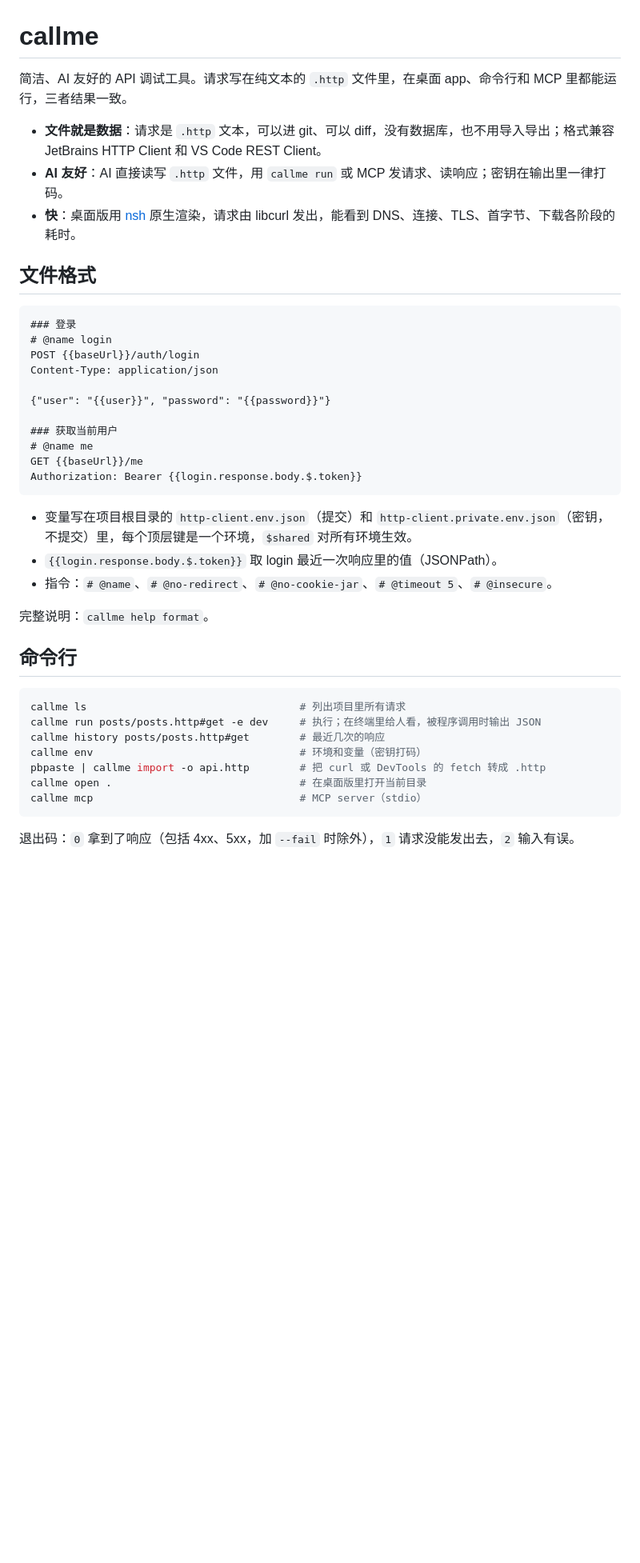
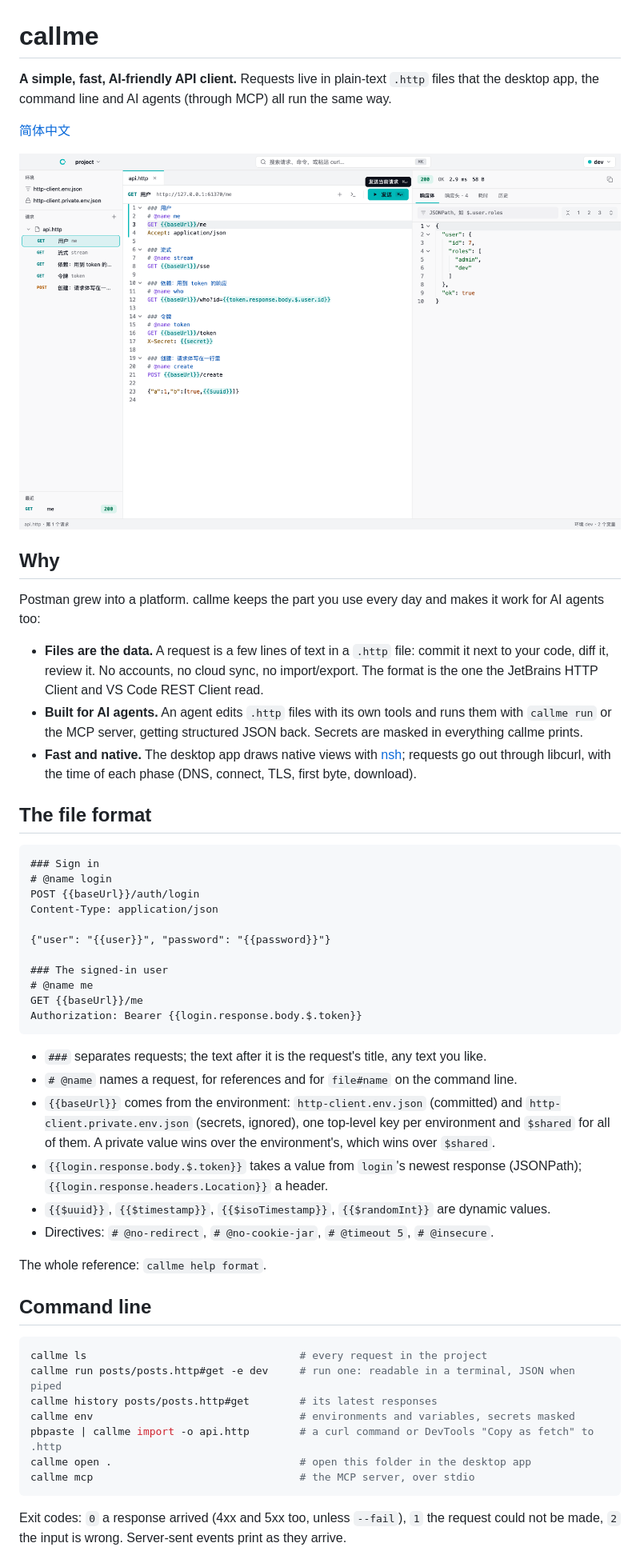
Before and after one commit to lvwxx/callme, a Markdown page: README.md, the part around one of its changes. Shown at 80% size. GitHub-like rendering; pictures changed too: docs/images/main.png (added); blank space fills up the shorter version.

````diff
--- a/README.md
+++ b/README.md
@@ -1,44 +1,64 @@
 # callme
 
-简洁、AI 友好的 API 调试工具。请求写在纯文本的 `.http` 文件里，在桌面 app、命令行和 MCP 里都能运行，三者结果一致。
+**A simple, fast, AI-friendly API client.** Requests live in plain-text `.http` files that the desktop app, the
+command line and AI agents (through MCP) all run the same way.
 
-- **文件就是数据**：请求是 `.http` 文本，可以进 git、可以 diff，没有数据库，也不用导入导出；格式兼容 JetBrains HTTP Client 和 VS Code REST Client。
-- **AI 友好**：AI 直接读写 `.http` 文件，用 `callme run` 或 MCP 发请求、读响应；密钥在输出里一律打码。
-- **快**：桌面版用 [nsh](https://github.com/longbridge/nsh) 原生渲染，请求由 libcurl 发出，能看到 DNS、连接、TLS、首字节、下载各阶段的耗时。
+[简体中文](README.zh-CN.md)
 
-## 文件格式
+![callme: requests on the left, the .http editor in the middle, the response on the right](docs/images/main.png)
+
+## Why
+
+Postman grew into a platform. callme keeps the part you use every day and makes it work for AI agents too:
+
+- **Files are the data.** A request is a few lines of text in a `.http` file: commit it next to your code, diff it,
+  review it. No accounts, no cloud sync, no import/export. The format is the one the JetBrains HTTP Client and VS Code
+  REST Client read.
+- **Built for AI agents.** An agent edits `.http` files with its own tools and runs them with `callme run` or the MCP
+  server, getting structured JSON back. Secrets are masked in everything callme prints.
+- **Fast and native.** The desktop app draws native views with [nsh](https://github.com/longbridge/nsh); requests go
+  out through libcurl, with the time of each phase (DNS, connect, TLS, first byte, download).
+
+## The file format
 
 ```http
-### 登录
+### Sign in
 # @name login
 POST {{baseUrl}}/auth/login
 Content-Type: application/json
 
 {"user": "{{user}}", "password": "{{password}}"}
 
-### 获取当前用户
+### The signed-in user
 # @name me
 GET {{baseUrl}}/me
 Authorization: Bearer {{login.response.body.$.token}}
 ```
 
-- 变量写在项目根目录的 `http-client.env.json`（提交）和 `http-client.private.env.json`（密钥，不提交）里，每个顶层键是一个环境，`$shared` 对所有环境生效。
-- `{{login.response.body.$.token}}` 取 login 最近一次响应里的值（JSONPath）。
-- 指令：`# @name`、`# @no-redirect`、`# @no-cookie-jar`、`# @timeout 5`、`# @insecure`。
+- `###` separates requests; the text after it is the request's title, any text you like.
+- `# @name` names a request, for references and for `file#name` on the command line.
+- `{{baseUrl}}` comes from the environment: `http-client.env.json` (committed) and `http-client.private.env.json`
+  (secrets, ignored), one top-level key per environment and `$shared` for all of them. A private value wins over the
+  environment's, which wins over `$shared`.
+- `{{login.response.body.$.token}}` takes a value from `login`'s newest response (JSONPath);
+  `{{login.response.headers.Location}}` a header.
+- `{{$uuid}}`, `{{$timestamp}}`, `{{$isoTimestamp}}`, `{{$randomInt}}` are dynamic values.
+- Directives: `# @no-redirect`, `# @no-cookie-jar`, `# @timeout 5`, `# @insecure`.
 
-完整说明：`callme help format`。
+The whole reference: `callme help format`.
 
-## 命令行
+## Command line
 
 ```sh
-callme ls                                  # 列出项目里所有请求
-callme run posts/posts.http#get -e dev     # 执行；在终端里给人看，被程序调用时输出 JSON
-callme history posts/posts.http#get        # 最近几次的响应
-callme env                                 # 环境和变量（密钥打码）
-pbpaste | callme import -o api.http        # 把 curl 或 DevTools 的 fetch 转成 .http
-callme open .                              # 在桌面版里打开当前目录
-callme mcp                                 # MCP server（stdio）
+callme ls                                  # every request in the project
+callme run posts/posts.http#get -e dev     # run one: readable in a terminal, JSON when piped
+callme history posts/posts.http#get        # its latest responses
+callme env                                 # environments and variables, secrets masked
+pbpaste | callme import -o api.http        # a curl command or DevTools "Copy as fetch" to .http
+callme open .                              # open this folder in the desktop app
+callme mcp                                 # the MCP server, over stdio
 ```
 
-退出码：`0` 拿到了响应（包括 4xx、5xx，加 `--fail` 时除外），`1` 请求没能发出去，`2` 输入有误。
+Exit codes: `0` a response arrived (4xx and 5xx too, unless `--fail`), `1` the request could not be made, `2` the
+input is wrong. Server-sent events print as they arrive.
 
````
Also changed, not shown: other parts of README.md (+37 -16 lines), README.zh-CN.md (added, +80 -0 lines), docs/images/curl.png (added), docs/images/environments.png (added), docs/images/hover-dark.png (added), docs/images/palette.png (added), docs/images/sse.png (added), 6 other files.
